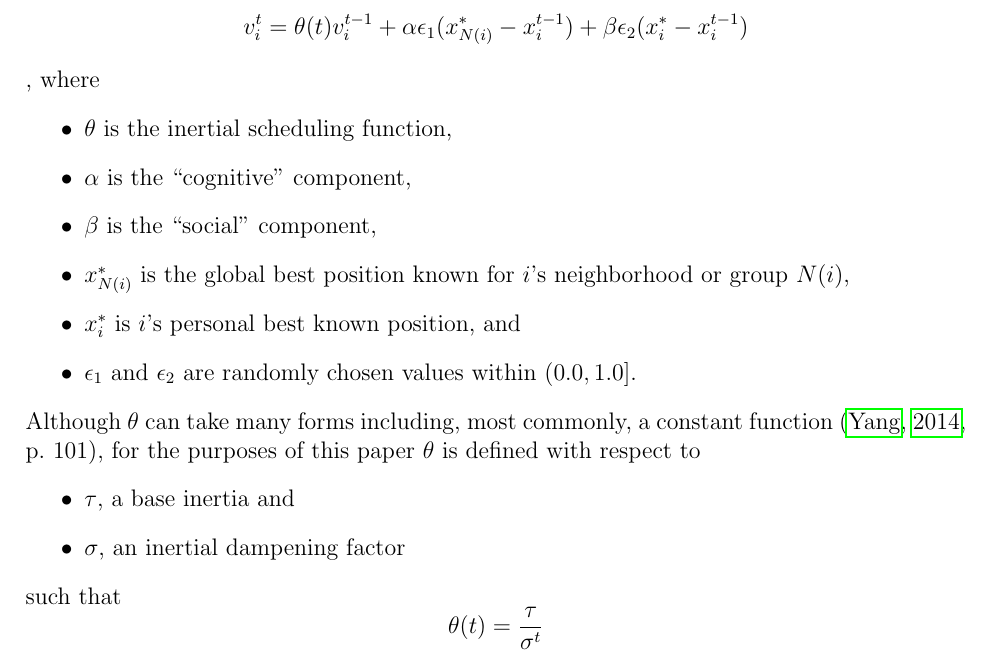
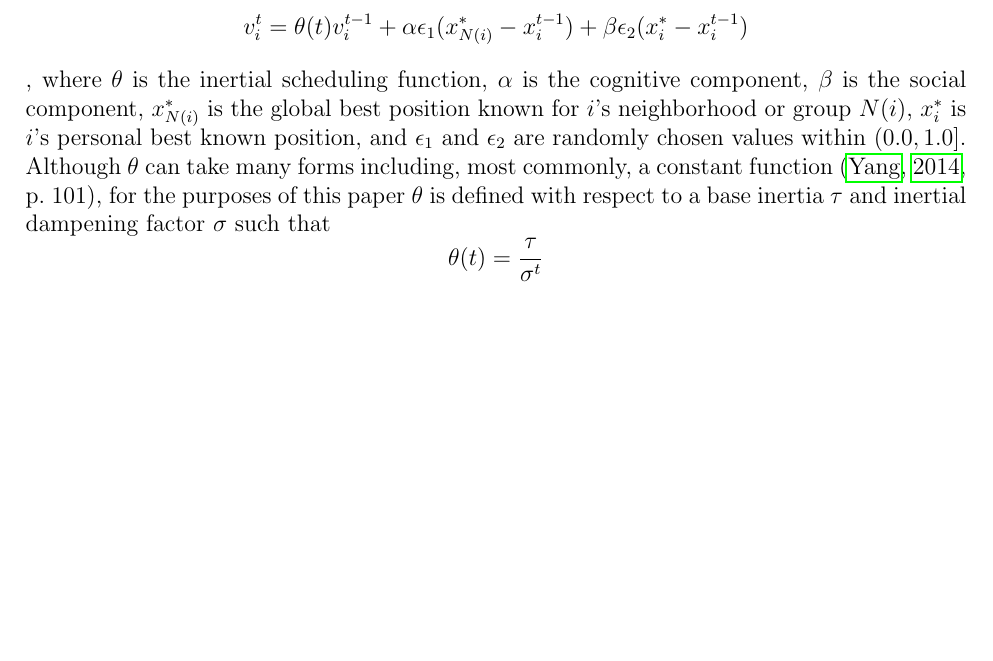
Before and after one commit to hchasestevens/undergraduate-dissertation, a LaTeX thesis (paper/dissertation.tex): part of page 4 of 6, cut so that both start at the same text, the shorter picture padded with empty space. Compiled offline with pdfLaTeX.

Commit message:
Revert change of PSO variables to bullet points

```diff
--- a/paper/dissertation.tex
+++ b/paper/dissertation.tex
@@ -64,21 +64,7 @@ In the formulation of PSO employed in this paper, a particle $i$ with position $
 \[
 v_i^t = \theta(t) v_i^{t-1} + \alpha \epsilon_1 (x_{N(i)}^* - x_i^{t-1}) + \beta \epsilon_2 (x_i^* - x_i^{t-1})
 \],
-where
-\begin{itemize}
-\item $\theta$ is the inertial scheduling function,
-\item $\alpha$ is the ``cognitive" component,
-\item $\beta$ is the ``social" component,
-\item $x_{N(i)}^*$ is the global best position known for $i$'s neighborhood or group $N(i)$,
-\item $x_i^*$ is $i$'s personal best known position, and
-\item $\epsilon_1$ and $\epsilon_2$ are randomly chosen values within $\left(0.0, 1.0\right]$.
-\end{itemize}
-Although $\theta$ can take many forms including, most commonly, a constant function \citep[p.~101]{yang2014}, for the purposes of this paper $\theta$ is defined with respect to
-\begin{itemize}
-\item $\tau$, a base inertia and
-\item $\sigma$, an inertial dampening factor
-\end{itemize}
-such that
+where $\theta$ is the inertial scheduling function, $\alpha$ is the cognitive component, $\beta$ is the social component, $x_{N(i)}^*$ is the global best position known for $i$'s neighborhood or group $N(i)$, $x_i^*$ is $i$'s personal best known position, and $\epsilon_1$ and $\epsilon_2$ are randomly chosen values within $\left(0.0, 1.0\right]$. Although $\theta$ can take many forms including, most commonly, a constant function \citep[p.~101]{yang2014}, for the purposes of this paper $\theta$ is defined with respect to a base inertia $\tau$ and inertial dampening factor $\sigma$ such that
 \[
 \theta(t) = \frac{\tau}{\sigma^t}
 \]
```
Also changed, not shown: paper/dissertation.pdf.
